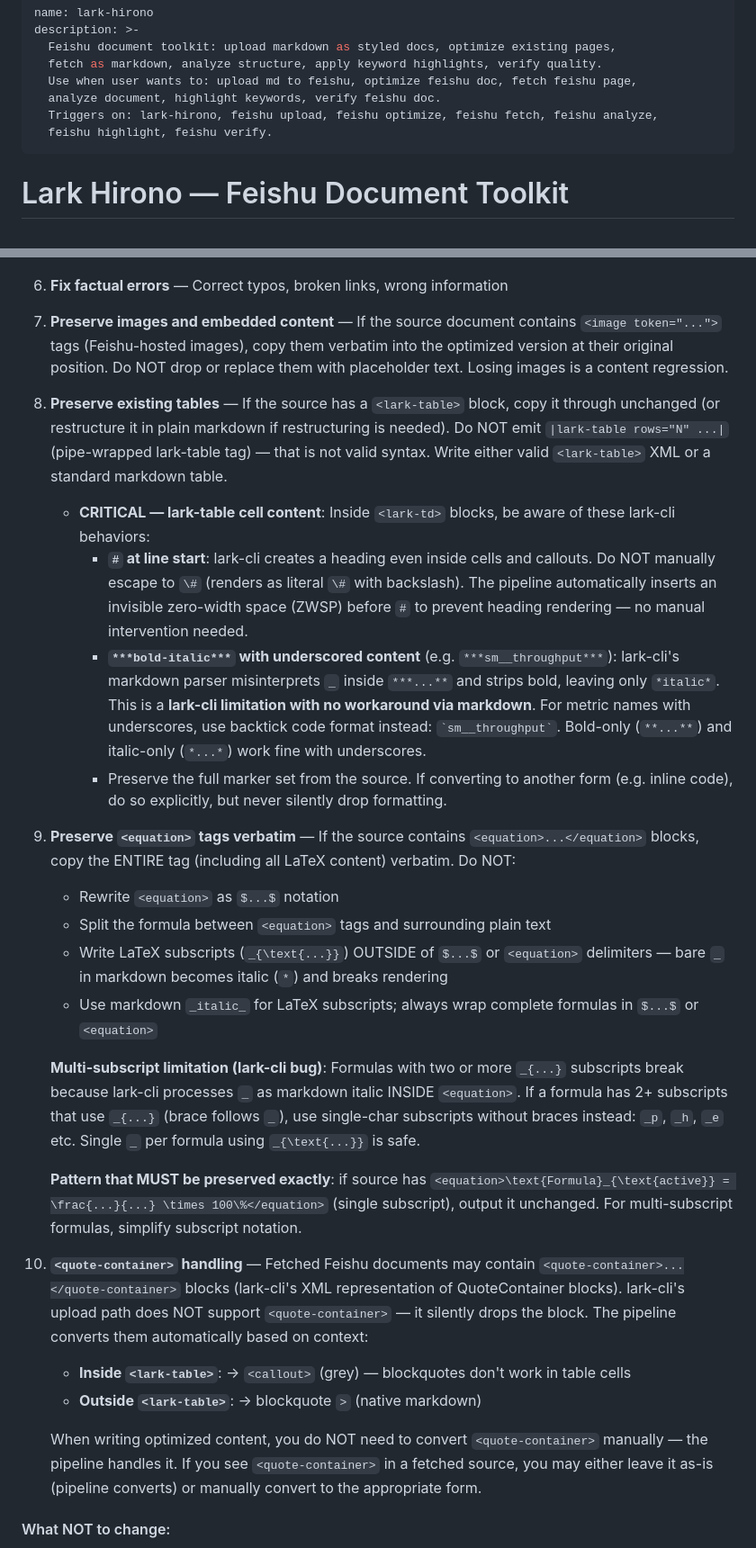
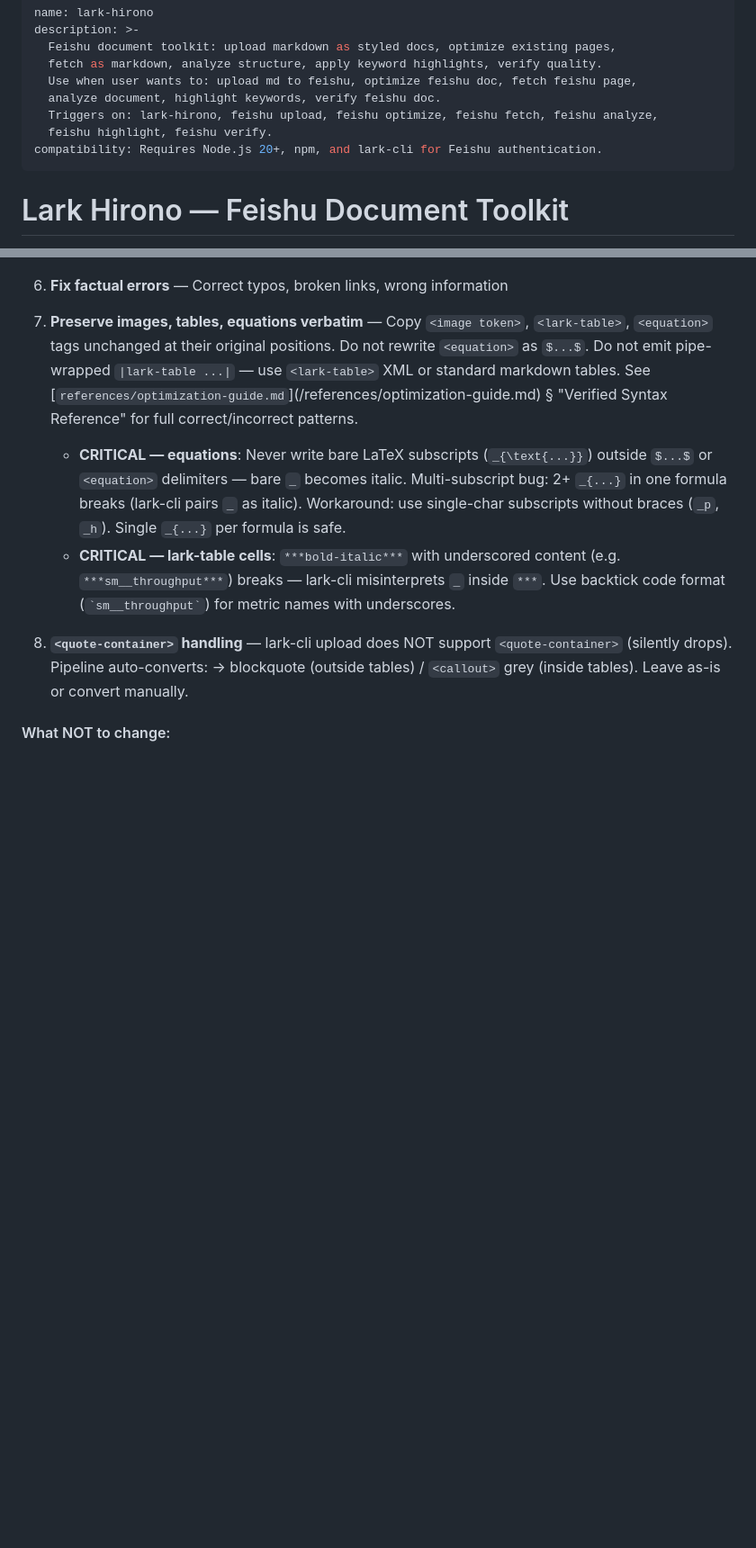
Before and after one commit to charles1614/lark-hirono, a Markdown page: skills/lark-hirono/SKILL.md, 2 parts joined by grey strips. Shown at 90% size. Rendered like a GitHub page; blank space fills up the shorter version.

```diff
--- a/skills/lark-hirono/SKILL.md
+++ b/skills/lark-hirono/SKILL.md
@@ -7,6 +7,7 @@ description: >-
   analyze document, highlight keywords, verify feishu doc.
   Triggers on: lark-hirono, feishu upload, feishu optimize, feishu fetch, feishu analyze,
   feishu highlight, feishu verify.
+compatibility: Requires Node.js 20+, npm, and lark-cli for Feishu authentication.
 ---
 
 # Lark Hirono — Feishu Document Toolkit
@@ -326,25 +263,8 @@ The optimized document should be **80%+ identical** to the original. Changes sho
 6. **Fix factual errors** — Correct typos, broken links, wrong information
-7. **Preserve images and embedded content** — If the source document contains `<image token="...">` tags (Feishu-hosted images), copy them verbatim into the optimized version at their original position. Do NOT drop or replace them with placeholder text. Losing images is a content regression.
-8. **Preserve existing tables** — If the source has a `<lark-table>` block, copy it through unchanged (or restructure it in plain markdown if restructuring is needed). Do NOT emit `|lark-table rows="N" ...|` (pipe-wrapped lark-table tag) — that is not valid syntax. Write either valid `<lark-table>` XML or a standard markdown table.
-   - **CRITICAL — lark-table cell content**: Inside `<lark-td>` blocks, be aware of these lark-cli behaviors:
-     - **`#` at line start**: lark-cli creates a heading even inside cells and callouts. Do NOT manually escape to `\#` (renders as literal `\#` with backslash). The pipeline automatically inserts an invisible zero-width space (ZWSP) before `#` to prevent heading rendering — no manual intervention needed.
-     - **`***bold-italic***` with underscored content** (e.g. `***sm__throughput***`): lark-cli's markdown parser misinterprets `_` inside `***...**` and strips bold, leaving only `*italic*`. This is a **lark-cli limitation with no workaround via markdown**. For metric names with underscores, use backtick code format instead: `` `sm__throughput` ``. Bold-only (`**...**`) and italic-only (`*...*`) work fine with underscores.
-     - Preserve the full marker set from the source. If converting to another form (e.g. inline code), do so explicitly, but never silently drop formatting.
-9. **Preserve `<equation>` tags verbatim** — If the source contains `<equation>...</equation>` blocks, copy the ENTIRE tag (including all LaTeX content) verbatim. Do NOT:
-   - Rewrite `<equation>` as `$...$` notation
-   - Split the formula between `<equation>` tags and surrounding plain text
-   - Write LaTeX subscripts (`_{\text{...}}`) OUTSIDE of `$...$` or `<equation>` delimiters — bare `_` in markdown becomes italic (`*`) and breaks rendering
-   - Use markdown `_italic_` for LaTeX subscripts; always wrap complete formulas in `$...$` or `<equation>`
-
-   **Multi-subscript limitation (lark-cli bug)**: Formulas with two or more `_{...}` subscripts break because lark-cli processes `_` as markdown italic INSIDE `<equation>`. If a formula has 2+ subscripts that use `_{...}` (brace follows `_`), use single-char subscripts without braces instead: `_p`, `_h`, `_e` etc. Single `_` per formula using `_{\text{...}}` is safe.
-
-   **Pattern that MUST be preserved exactly**: if source has `<equation>\text{Formula}_{\text{active}} = \frac{...}{...} \times 100\%</equation>` (single subscript), output it unchanged. For multi-subscript formulas, simplify subscript notation.
-
-10. **`<quote-container>` handling** — Fetched Feishu documents may contain `<quote-container>...</quote-container>` blocks (lark-cli's XML representation of QuoteContainer blocks). lark-cli's upload path does NOT support `<quote-container>` — it silently drops the block. The pipeline converts them automatically based on context:
-    - **Inside `<lark-table>`**: → `<callout>` (grey) — blockquotes don't work in table cells
-    - **Outside `<lark-table>`**: → blockquote `>` (native markdown)
-
-    When writing optimized content, you do NOT need to convert `<quote-container>` manually — the pipeline handles it. If you see `<quote-container>` in a fetched source, you may either leave it as-is (pipeline converts) or manually convert to the appropriate form.
+7. **Preserve images, tables, equations verbatim** — Copy `<image token>`, `<lark-table>`, `<equation>` tags unchanged at their original positions. Do not rewrite `<equation>` as `$...$`. Do not emit pipe-wrapped `|lark-table ...|` — use `<lark-table>` XML or standard markdown tables. See [`references/optimization-guide.md`](<skill-directory>/references/optimization-guide.md) § "Verified Syntax Reference" for full correct/incorrect patterns.
+   - **CRITICAL — equations**: Never write bare LaTeX subscripts (`_{\text{...}}`) outside `$...$` or `<equation>` delimiters — bare `_` becomes italic. Multi-subscript bug: 2+ `_{...}` in one formula breaks (lark-cli pairs `_` as italic). Workaround: use single-char subscripts without braces (`_p`, `_h`). Single `_{...}` per formula is safe.
+   - **CRITICAL — lark-table cells**: `***bold-italic***` with underscored content (e.g. `***sm__throughput***`) breaks — lark-cli misinterprets `_` inside `***`. Use backtick code format (`` `sm__throughput` ``) for metric names with underscores.
+8. **`<quote-container>` handling** — lark-cli upload does NOT support `<quote-container>` (silently drops). Pipeline auto-converts: → blockquote (outside tables) / `<callout>` grey (inside tables). Leave as-is or convert manually.
 
 #### What NOT to change:
 
```
Also changed, not shown: other parts of skills/lark-hirono/SKILL.md (+19 -83 lines).
